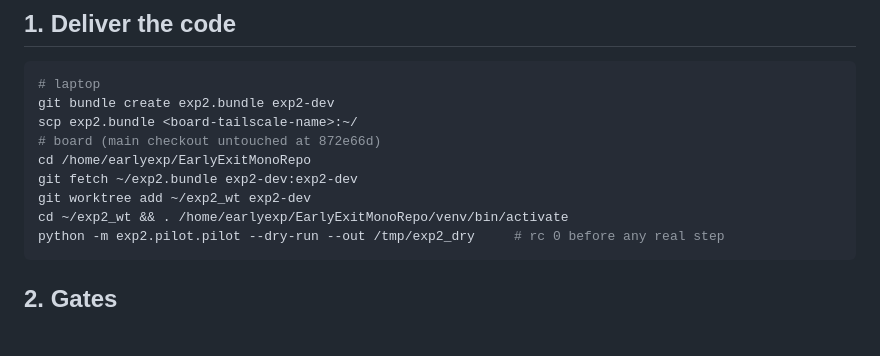
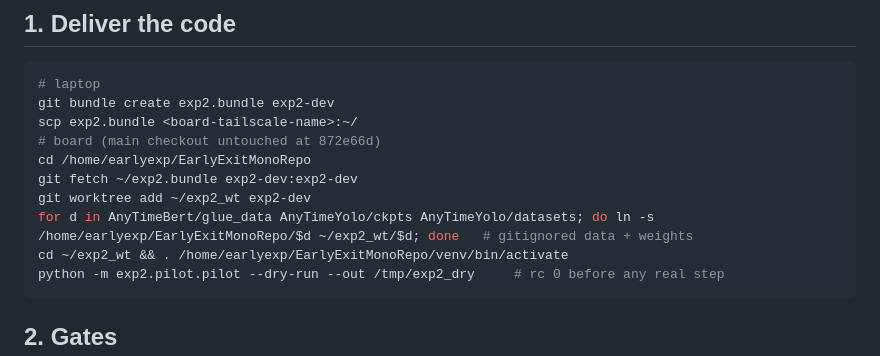
Before and after one commit to airlanggawicaksono/EarlyExitMonoRepo, a Markdown page: exp2/pilot/RUNBOOK.md, the part around the change. Rendered like a GitHub page; blank space fills up the shorter version.

Commit message:
Add the data/weights symlink step to the pilot RUNBOOK
- the BERT server failed on the board: AnyTimeBert/glue_data is gitignored, so the worktree had no SST-2

Co-Authored-By: Claude Opus 5.5 <noreply@anthropic.com>
Claude-Session: https://claude.ai/code/session_012uszNyGRCJsXSC6GiuWtoQ

````diff
--- a/exp2/pilot/RUNBOOK.md
+++ b/exp2/pilot/RUNBOOK.md
@@ -25,6 +25,7 @@ scp exp2.bundle <board-tailscale-name>:~/
 cd /home/earlyexp/EarlyExitMonoRepo
 git fetch ~/exp2.bundle exp2-dev:exp2-dev
 git worktree add ~/exp2_wt exp2-dev
+for d in AnyTimeBert/glue_data AnyTimeYolo/ckpts AnyTimeYolo/datasets; do ln -s /home/earlyexp/EarlyExitMonoRepo/$d ~/exp2_wt/$d; done   # gitignored data + weights
 cd ~/exp2_wt && . /home/earlyexp/EarlyExitMonoRepo/venv/bin/activate
 python -m exp2.pilot.pilot --dry-run --out /tmp/exp2_dry     # rc 0 before any real step
 ```
````
